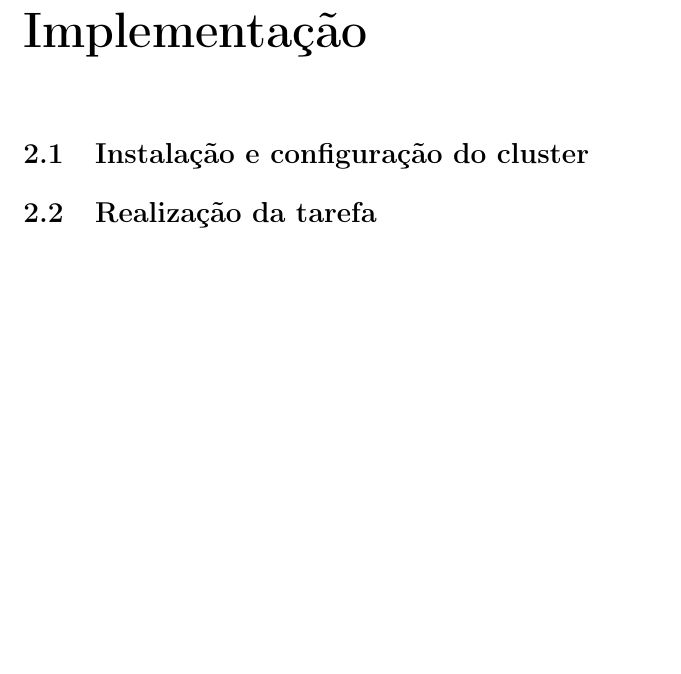
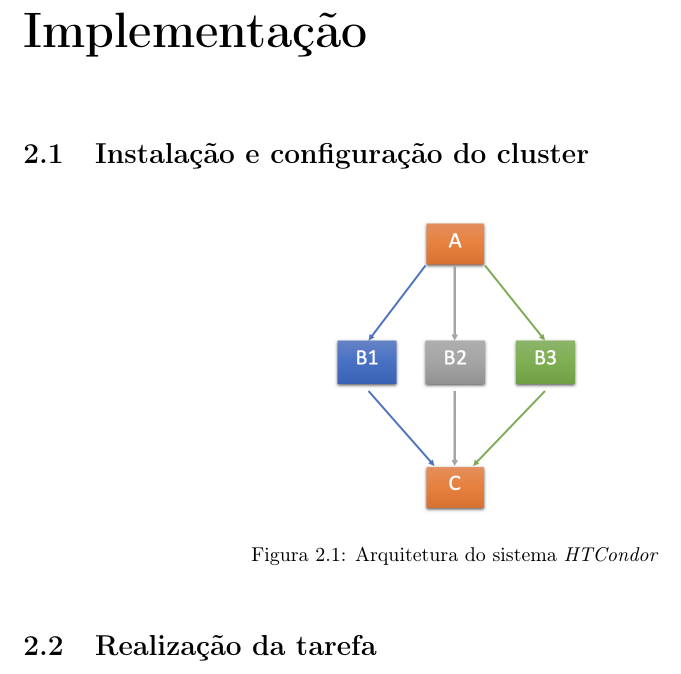
Before and after one commit to Nelson198/CA, a LaTeX document (Relatório.tex): part of page 5 of 8, cut so that both start at the same text, the shorter picture padded with empty space. Compiled offline with pdfLaTeX.

Commit message:
#8 Commit: Esquema do HTCondor

```diff
--- a/Relatório.tex
+++ b/Relatório.tex
@@ -6,6 +6,9 @@
 \setcounter{tocdepth}{3}
 
 \usepackage{hyperref}
+
+% Images package
+\usepackage{graphicx}
 
 % Encoding
 %--------------------------------------
@@ -83,7 +86,14 @@
 \chapter{Implementação}
 
     \section{Instalação e configuração do cluster}
-    % Falar dos 3 nós; configuração de uma máquina master e duas workers; ...
+	% Falar dos 3 nós; configuração de uma máquina master e duas workers; ...
+
+	\begin{figure}[h]
+		\centering
+		\includegraphics[scale=0.5]{Arquitetura-HTCondor.png}
+		\caption{Arquitetura do sistema \textit{HTCondor}}
+		\label{}
+	\end{figure}
 
     \section{Realização da tarefa}
     % Explicar os scripts
```
Also changed, not shown: Arquitetura-HTCondor.png (added), Relatório.pdf.
